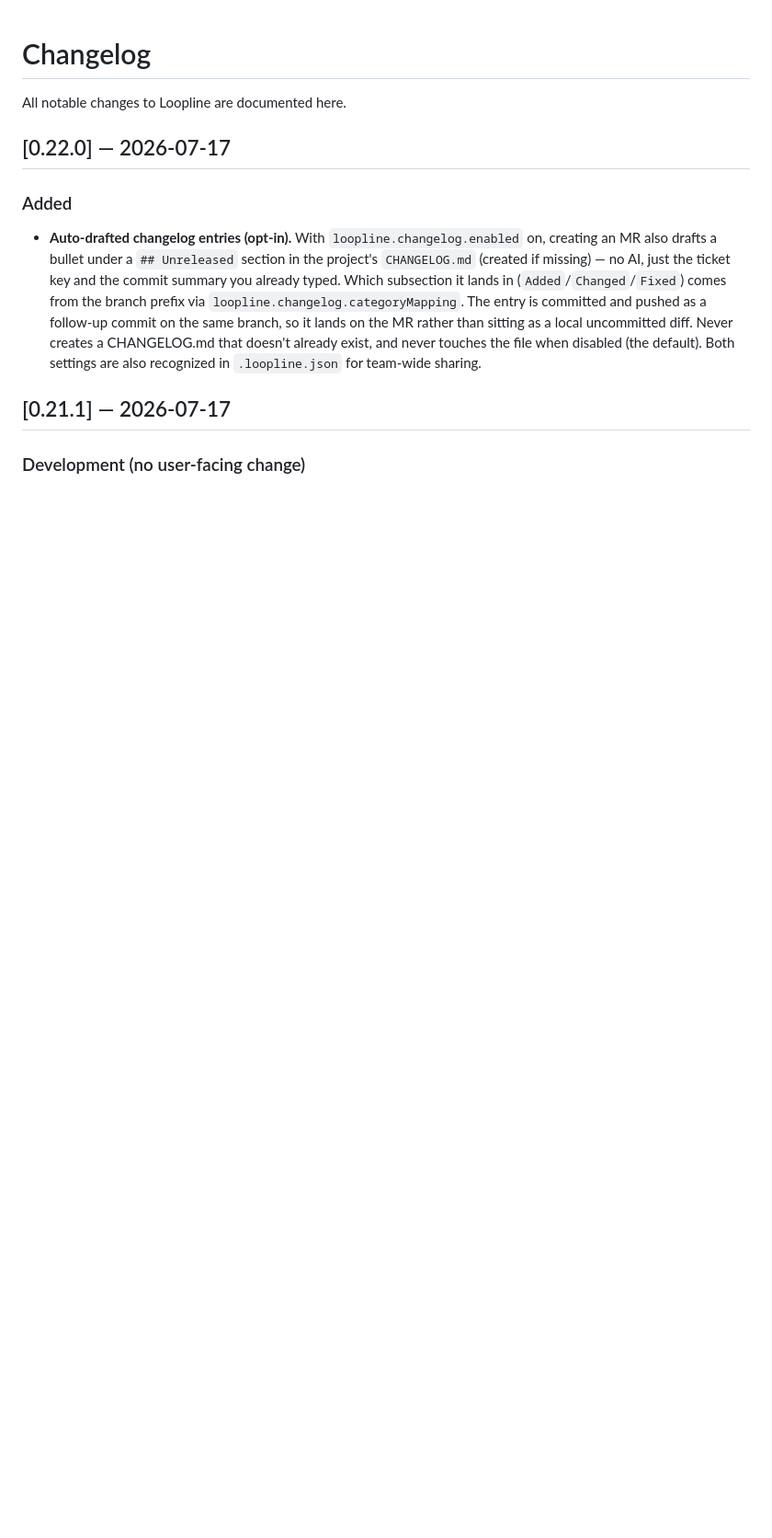
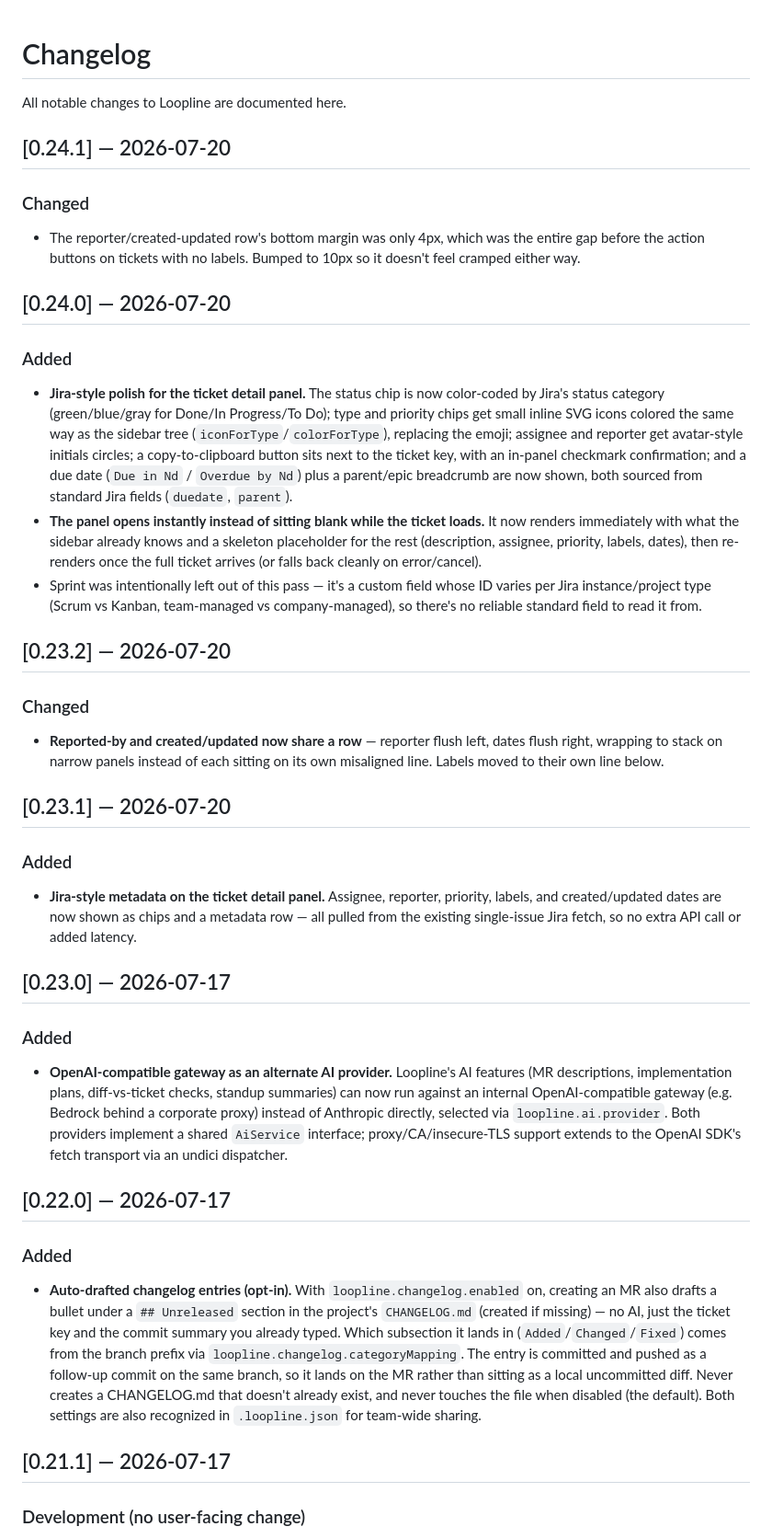
Before and after one commit to asad-u14/loopline, a Markdown page: CHANGELOG.md, the part around the change. Shown at 92% size. Rendered like a GitHub page; blank space fills up the shorter version.

Commit message:
Document the ticket detail panel polish and backfill missing changelog entries
CHANGELOG.md had a gap since 0.22.0 — added entries for 0.23.0 (OpenAI
gateway provider, from a prior session), 0.23.1/0.23.2 (Jira-style
metadata + alignment), and 0.24.0/0.24.1 (icons, avatars, status
color, copy button, skeleton loading, due date/epic breadcrumb, margin
fix) from this session. Updated the README's ticket-panel description
to match what it actually shows now.

```diff
--- a/CHANGELOG.md
+++ b/CHANGELOG.md
@@ -1,6 +1,28 @@
 # Changelog
 
 All notable changes to Loopline are documented here.
+
+## [0.24.1] — 2026-07-20
+### Changed
+- The reporter/created-updated row's bottom margin was only 4px, which was the entire gap before the action buttons on tickets with no labels. Bumped to 10px so it doesn't feel cramped either way.
+
+## [0.24.0] — 2026-07-20
+### Added
+- **Jira-style polish for the ticket detail panel.** The status chip is now color-coded by Jira's status category (green/blue/gray for Done/In Progress/To Do); type and priority chips get small inline SVG icons colored the same way as the sidebar tree (`iconForType`/`colorForType`), replacing the emoji; assignee and reporter get avatar-style initials circles; a copy-to-clipboard button sits next to the ticket key, with an in-panel checkmark confirmation; and a due date (`Due in Nd` / `Overdue by Nd`) plus a parent/epic breadcrumb are now shown, both sourced from standard Jira fields (`duedate`, `parent`).
+- **The panel opens instantly instead of sitting blank while the ticket loads.** It now renders immediately with what the sidebar already knows and a skeleton placeholder for the rest (description, assignee, priority, labels, dates), then re-renders once the full ticket arrives (or falls back cleanly on error/cancel).
+- Sprint was intentionally left out of this pass — it's a custom field whose ID varies per Jira instance/project type (Scrum vs Kanban, team-managed vs company-managed), so there's no reliable standard field to read it from.
+
+## [0.23.2] — 2026-07-20
+### Changed
+- **Reported-by and created/updated now share a row** — reporter flush left, dates flush right, wrapping to stack on narrow panels instead of each sitting on its own misaligned line. Labels moved to their own line below.
+
+## [0.23.1] — 2026-07-20
+### Added
+- **Jira-style metadata on the ticket detail panel.** Assignee, reporter, priority, labels, and created/updated dates are now shown as chips and a metadata row — all pulled from the existing single-issue Jira fetch, so no extra API call or added latency.
+
+## [0.23.0] — 2026-07-17
+### Added
+- **OpenAI-compatible gateway as an alternate AI provider.** Loopline's AI features (MR descriptions, implementation plans, diff-vs-ticket checks, standup summaries) can now run against an internal OpenAI-compatible gateway (e.g. Bedrock behind a corporate proxy) instead of Anthropic directly, selected via `loopline.ai.provider`. Both providers implement a shared `AiService` interface; proxy/CA/insecure-TLS support extends to the OpenAI SDK's fetch transport via an undici dispatcher.
 
 ## [0.22.0] — 2026-07-17
 ### Added
```
Also changed, not shown: README.md (+1 -1 lines).
